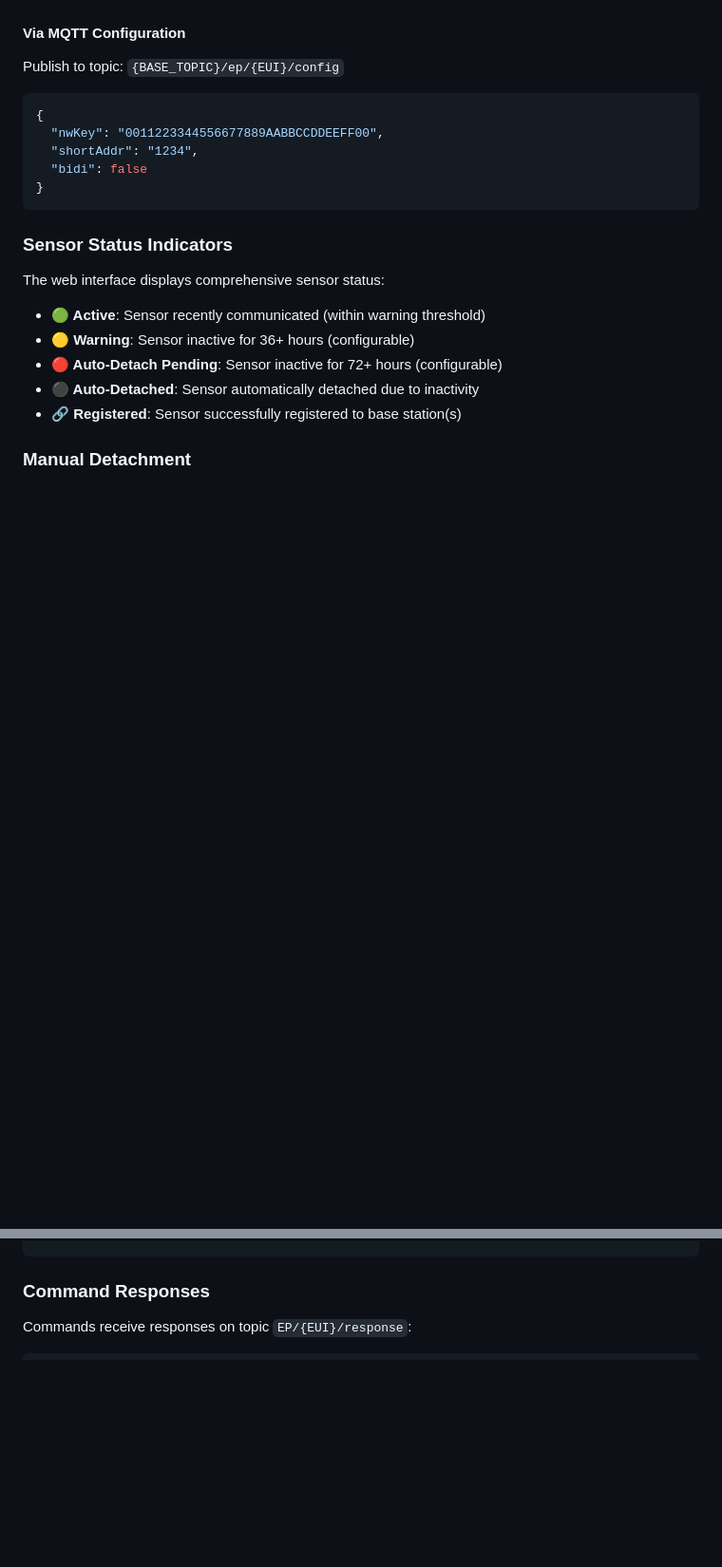
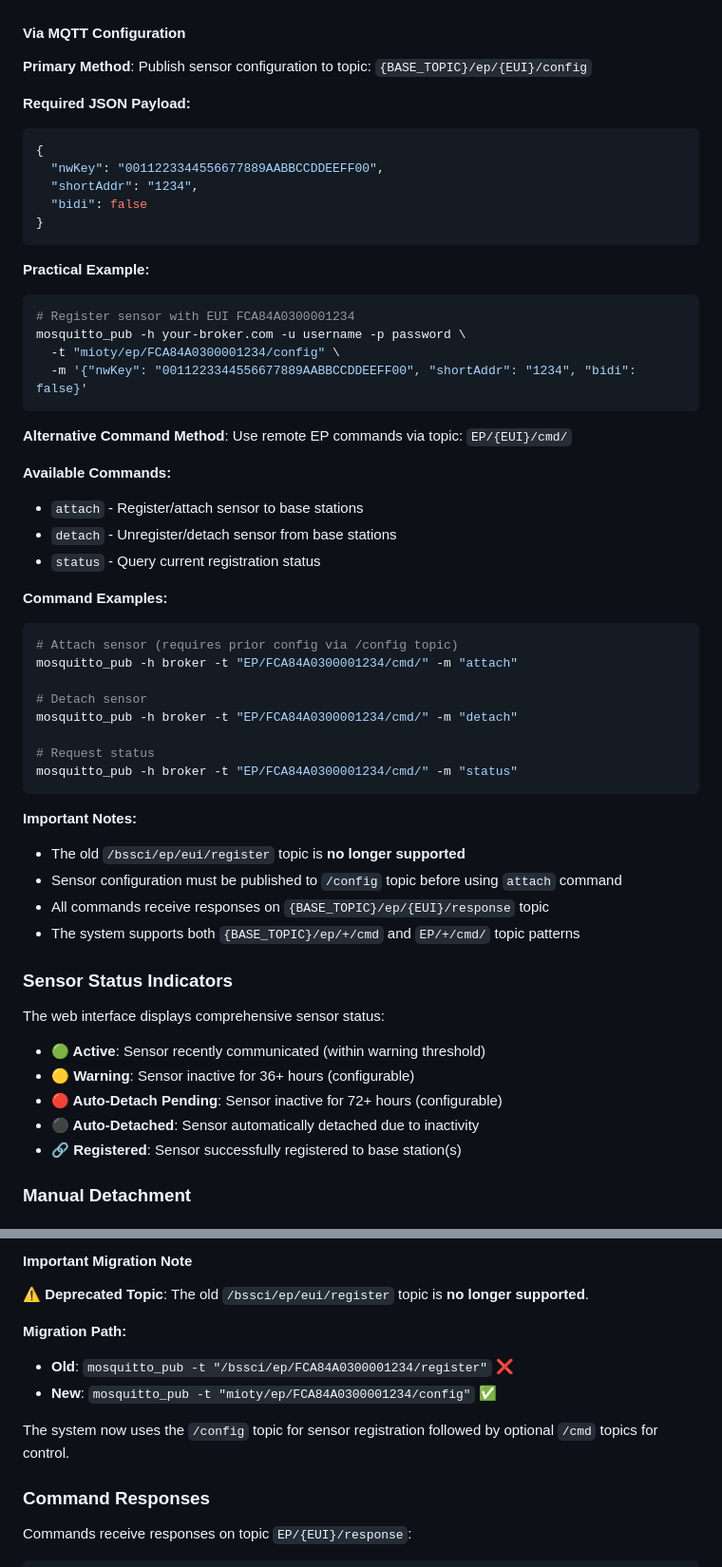
Before and after one commit to plasmonized/containerized-mioty-Service-Center, a Markdown page: README.md, 2 parts joined by grey strips. Shown at 95% size. GitHub-like rendering; blank space fills up the shorter version.

````diff
--- a/README.md
+++ b/README.md
@@ -174,7 +174,10 @@ AUTO_DETACH_CHECK_INTERVAL = 3600    # 1 hour
    - **Bidirectional**: Enable/disable bidirectional communication
 
 #### Via MQTT Configuration
-Publish to topic: `{BASE_TOPIC}/ep/{EUI}/config`
+
+**Primary Method**: Publish sensor configuration to topic: `{BASE_TOPIC}/ep/{EUI}/config`
+
+**Required JSON Payload:**
 ```json
 {
   "nwKey": "0011223344556677889AABBCCDDEEFF00",
@@ -182,6 +185,39 @@ Publish to topic: `{BASE_TOPIC}/ep/{EUI}/config`
   "bidi": false
 }
 ```
+
+**Practical Example:**
+```bash
+# Register sensor with EUI FCA84A0300001234
+mosquitto_pub -h your-broker.com -u username -p password \
+  -t "mioty/ep/FCA84A0300001234/config" \
+  -m '{"nwKey": "0011223344556677889AABBCCDDEEFF00", "shortAddr": "1234", "bidi": false}'
+```
+
+**Alternative Command Method**: Use remote EP commands via topic: `EP/{EUI}/cmd/`
+
+**Available Commands:**
+- `attach` - Register/attach sensor to base stations
+- `detach` - Unregister/detach sensor from base stations
+- `status` - Query current registration status
+
+**Command Examples:**
+```bash
+# Attach sensor (requires prior config via /config topic)
+mosquitto_pub -h broker -t "EP/FCA84A0300001234/cmd/" -m "attach"
+
+# Detach sensor
+mosquitto_pub -h broker -t "EP/FCA84A0300001234/cmd/" -m "detach"
+
+# Request status
+mosquitto_pub -h broker -t "EP/FCA84A0300001234/cmd/" -m "status"
+```
+
+**Important Notes:**
+- The old `/bssci/ep/eui/register` topic is **no longer supported**
+- Sensor configuration must be published to `/config` topic before using `attach` command
+- All commands receive responses on `{BASE_TOPIC}/ep/{EUI}/response` topic
+- The system supports both `{BASE_TOPIC}/ep/+/cmd` and `EP/+/cmd/` topic patterns
 
 ### Sensor Status Indicators
 
@@ -289,4 +376,14 @@ mosquitto_pub -h broker -t "EP/FCA84A0300001234/cmd/" -m "status"
 ```
+
+#### Important Migration Note
+
+⚠️ **Deprecated Topic**: The old `/bssci/ep/eui/register` topic is **no longer supported**.
+
+**Migration Path:**
+- **Old**: `mosquitto_pub -t "/bssci/ep/FCA84A0300001234/register"` ❌
+- **New**: `mosquitto_pub -t "mioty/ep/FCA84A0300001234/config"` ✅
+
+The system now uses the `/config` topic for sensor registration followed by optional `/cmd` topics for control.
 
 ### Command Responses
 
````
Also changed, not shown: other parts of README.md (+57 -6 lines).
